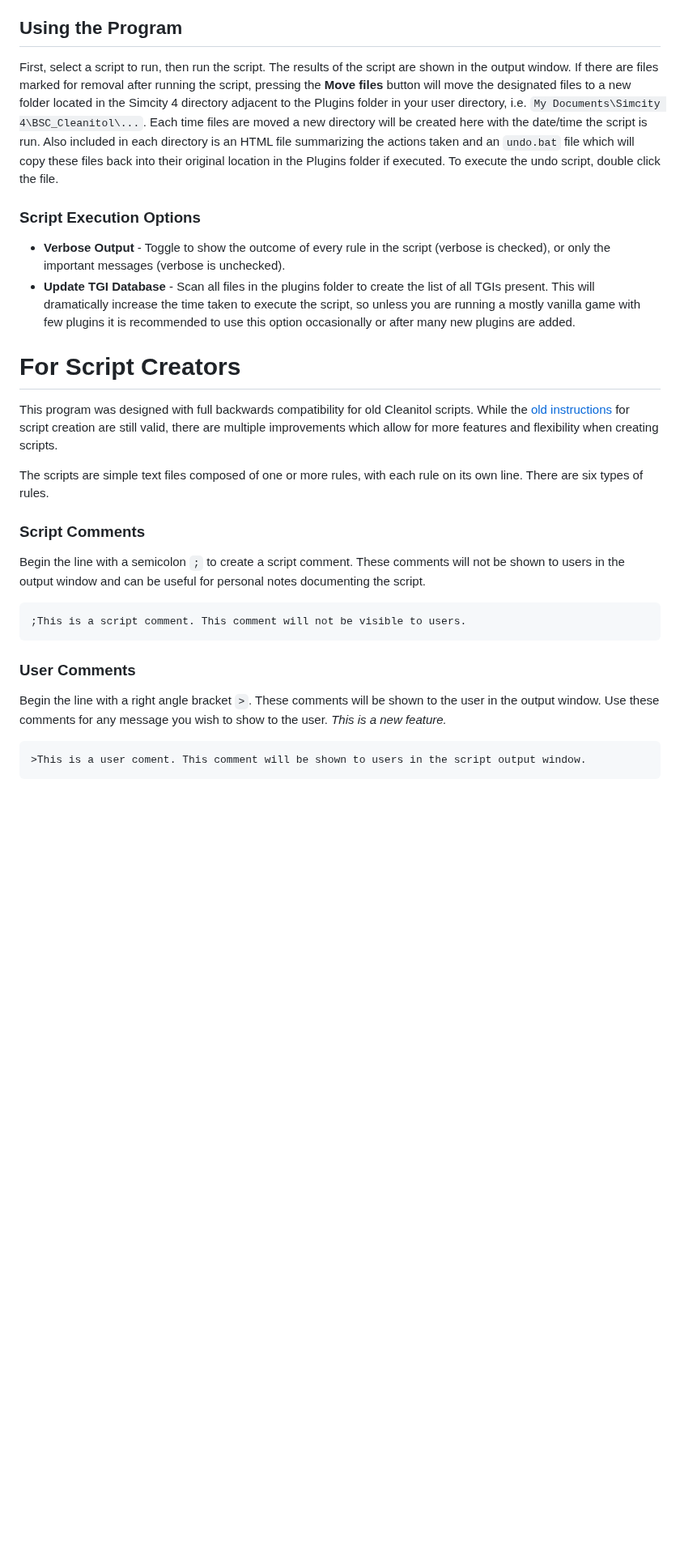
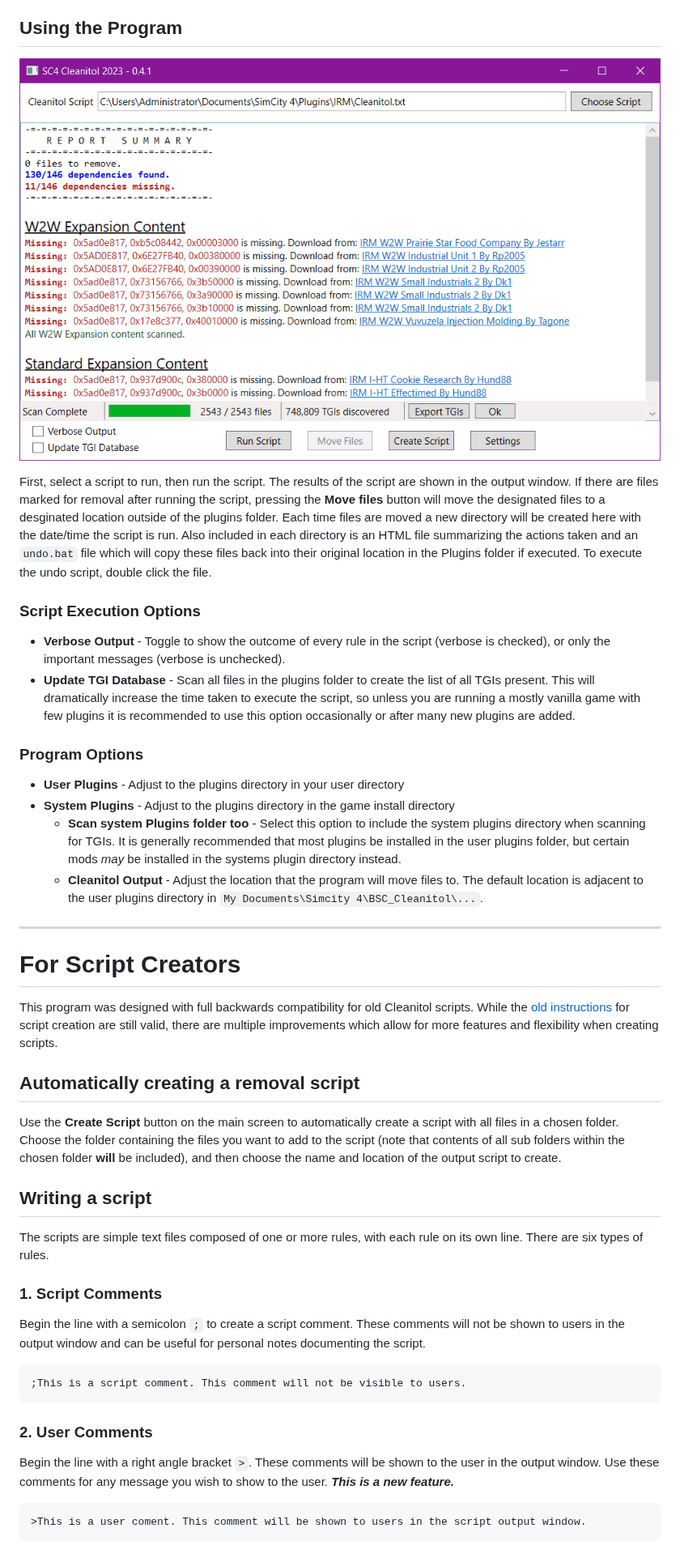
Before and after one commit to noah-severyn/SC4Cleanitol, a Markdown page: User Manual.md, the part around one of its changes. Shown at 81% size. Drawn GitHub-style; pictures changed too: SC4CleanitolWPF/images/concise.png; blank space fills up the shorter version.

Commit message:
update documentation

````diff
--- a/User Manual.md
+++ b/User Manual.md
@@ -23,25 +32,38 @@ This program also includes an updated version of `CleanupList.txt`, which is a n
 ## Using the Program
-First, select a script to run, then run the script. The results of the script are shown in the output window. If there are files marked for removal after running the script, pressing the **Move files** button will move the designated files to a new folder located in the Simcity 4 directory adjacent to the Plugins folder in your user directory, i.e. `My Documents\Simcity 4\BSC_Cleanitol\...`. Each time files are moved a new directory will be created here with the date/time the script is run. Also included in each directory is an HTML file summarizing the actions taken and an `undo.bat` file which will copy these files back into their original location in the Plugins folder if executed. To execute the undo script, double click the file.
+
+![Application Screenshot](/SC4CleanitolWPF/images/concise.png)
+
+First, select a script to run, then run the script. The results of the script are shown in the output window. If there are files marked for removal after running the script, pressing the **Move files** button will move the designated files to a desginated location outside of the plugins folder. Each time files are moved a new directory will be created here with the date/time the script is run. Also included in each directory is an HTML file summarizing the actions taken and an `undo.bat` file which will copy these files back into their original location in the Plugins folder if executed. To execute the undo script, double click the file.
 
 ### Script Execution Options
 * **Verbose Output** - Toggle to show the outcome of every rule in the script (verbose is checked), or only the important messages (verbose is unchecked).
 * **Update TGI Database** - Scan all files in the plugins folder to create the list of all TGIs present. This will dramatically increase the time taken to execute the script, so unless you are running a mostly vanilla game with few plugins it is recommended to use this option occasionally or after many new plugins are added.
 
+### Program Options
+* **User Plugins** - Adjust to the plugins directory in your user directory
+* **System Plugins** - Adjust to the plugins directory in the game install directory
+  * **Scan system Plugins folder too** - Select this option to include the system plugins directory when scanning for TGIs. It is generally recommended that most plugins be installed in the user plugins folder, but certain mods *may* be installed in the systems plugin directory instead.
+  * **Cleanitol Output** - Adjust the location that the program will move files to. The default location is adjacent to the user plugins directory in `My Documents\Simcity 4\BSC_Cleanitol\...`.
 
+---
 
 # For Script Creators
 This program was designed with full backwards compatibility for old Cleanitol scripts. While the [old instructions](https://www.sc4devotion.com/forums/index.php?topic=3797.0) for script creation are still valid, there are multiple improvements which allow for more features and flexibility when creating scripts.
 
+## Automatically creating a removal script
+Use the **Create Script** button on the main screen to automatically create a script with all files in a chosen folder. Choose the folder containing the files you want to add to the script (note that contents of all sub folders within the chosen folder **will** be included), and then choose the name and location of the output script to create.
+
+## Writing a script
 The scripts are simple text files composed of one or more rules, with each rule on its own line. There are six types of rules.
 
-### Script Comments
+### 1. Script Comments
 Begin the line with a semicolon `;` to create a script comment. These comments will not be shown to users in the output window and can be useful for personal notes documenting the script.
 ```
 ;This is a script comment. This comment will not be visible to users.
 ```
 
-### User Comments
-Begin the line with a right angle bracket `>`. These comments will be shown to the user in the output window. Use these comments for any message you wish to show to the user. *This is a new feature.*
+### 2. User Comments
+Begin the line with a right angle bracket `>`. These comments will be shown to the user in the output window. Use these comments for any message you wish to show to the user. ***This is a new feature.***
 ```
 >This is a user coment. This comment will be shown to users in the script output window.
 ```
````
Also changed, not shown: other parts of User Manual.md (+24 -15 lines), SC4CleanitolWPF/images/verbose.png.
